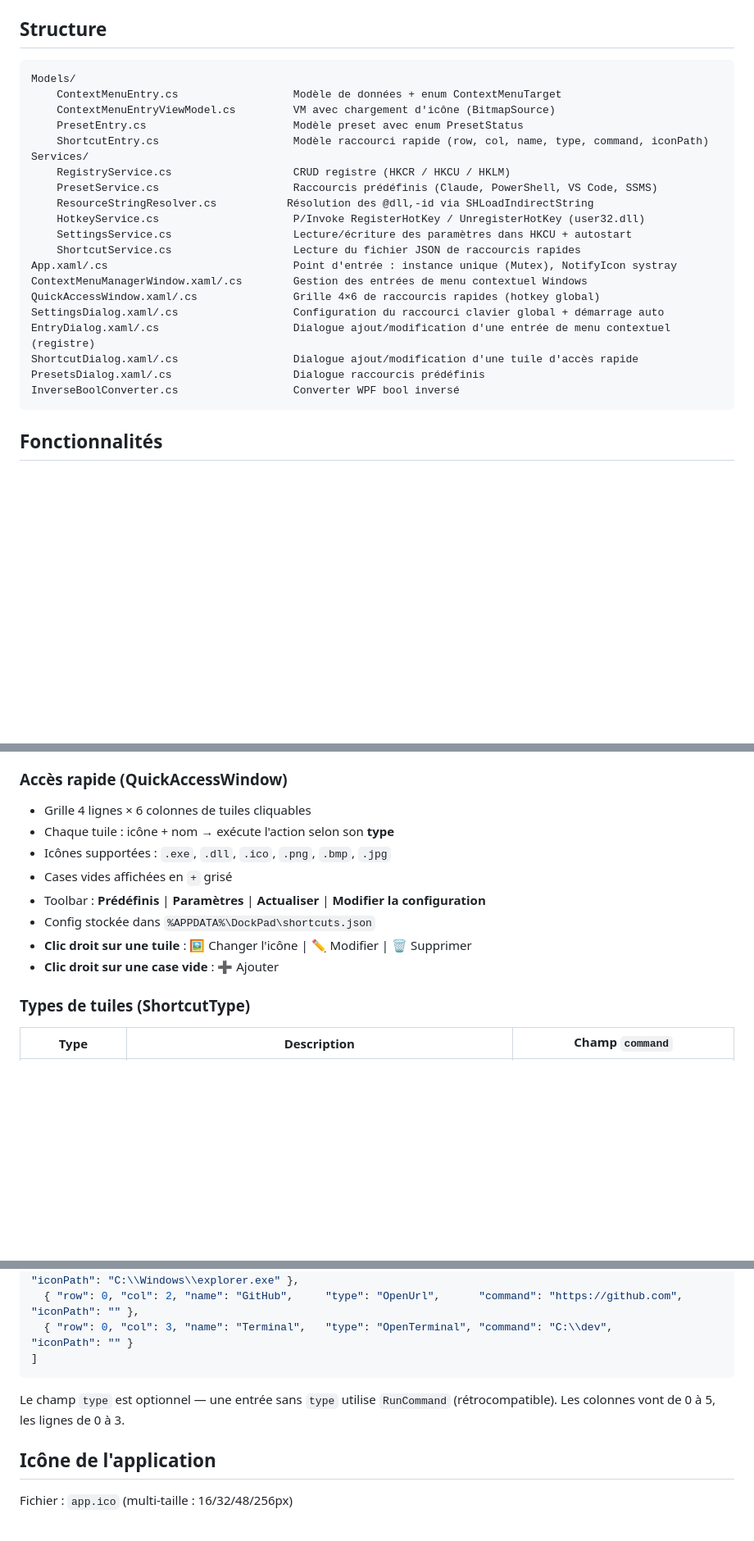
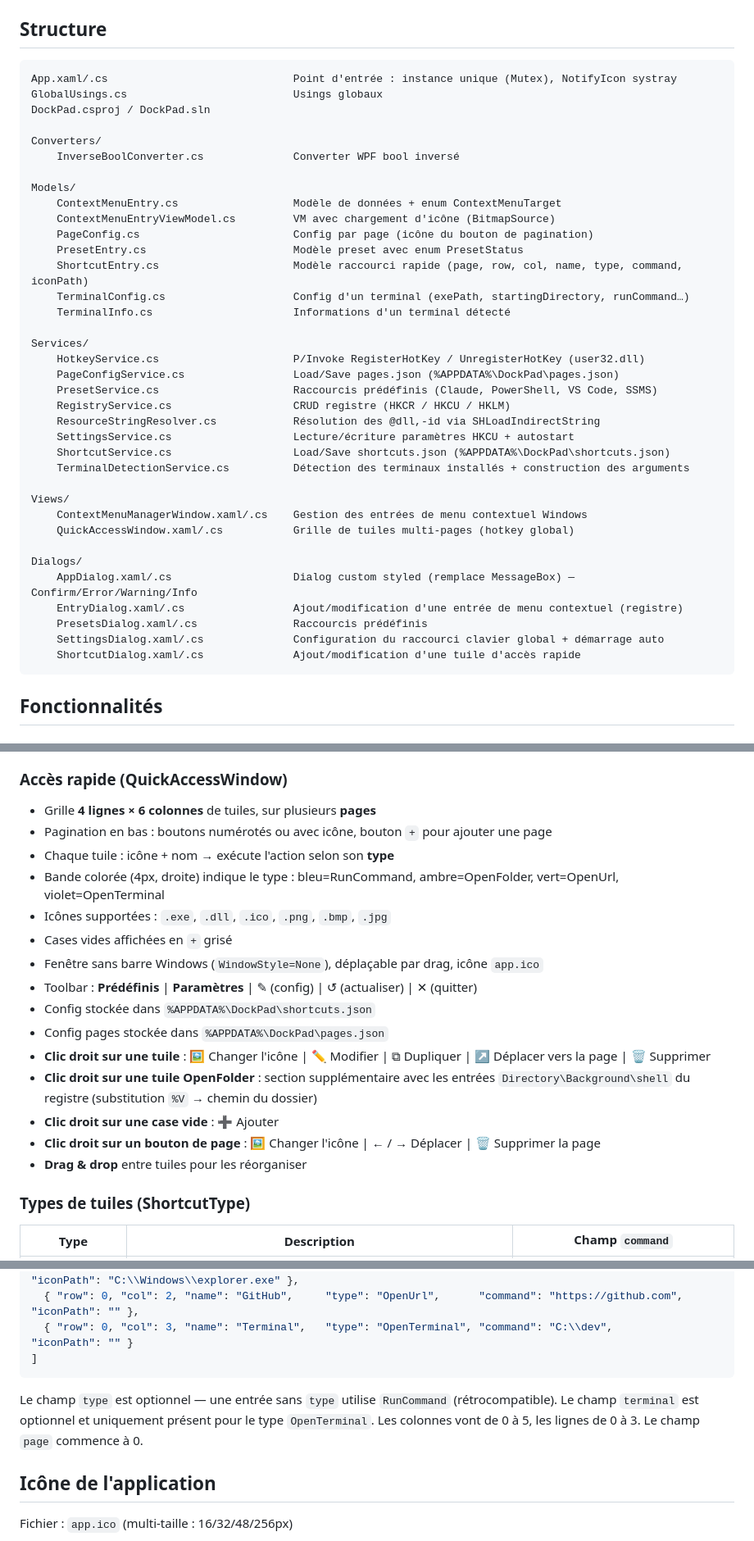
Before and after one commit to syl-craft/DockPad, a Markdown page: CLAUDE.md, 3 parts joined by grey strips. Shown at 82% size. Rendered like a GitHub page; blank space fills up the shorter version.

Commit message:
docs: mise à jour CLAUDE.md — nouvelle structure, fonctionnalités pages et tuiles
Co-Authored-By: Claude Sonnet 4.6 <noreply@anthropic.com>

````diff
--- a/CLAUDE.md
+++ b/CLAUDE.md
@@ -13,26 +13,42 @@ L'app démarre sans droits admin — l'élévation est demandée à la demande v
 ## Structure
 
 ```
+App.xaml/.cs                             Point d'entrée : instance unique (Mutex), NotifyIcon systray
+GlobalUsings.cs                          Usings globaux
+DockPad.csproj / DockPad.sln
+
+Converters/
+    InverseBoolConverter.cs              Converter WPF bool inversé
+
 Models/
     ContextMenuEntry.cs                  Modèle de données + enum ContextMenuTarget
     ContextMenuEntryViewModel.cs         VM avec chargement d'icône (BitmapSource)
+    PageConfig.cs                        Config par page (icône du bouton de pagination)
     PresetEntry.cs                       Modèle preset avec enum PresetStatus
-    ShortcutEntry.cs                     Modèle raccourci rapide (row, col, name, type, command, iconPath)
+    ShortcutEntry.cs                     Modèle raccourci rapide (page, row, col, name, type, command, iconPath)
+    TerminalConfig.cs                    Config d'un terminal (exePath, startingDirectory, runCommand…)
+    TerminalInfo.cs                      Informations d'un terminal détecté
+
 Services/
+    HotkeyService.cs                     P/Invoke RegisterHotKey / UnregisterHotKey (user32.dll)
+    PageConfigService.cs                 Load/Save pages.json (%APPDATA%\DockPad\pages.json)
+    PresetService.cs                     Raccourcis prédéfinis (Claude, PowerShell, VS Code, SSMS)
     RegistryService.cs                   CRUD registre (HKCR / HKCU / HKLM)
-    PresetService.cs                     Raccourcis prédéfinis (Claude, PowerShell, VS Code, SSMS)
-    ResourceStringResolver.cs           Résolution des @dll,-id via SHLoadIndirectString
-    HotkeyService.cs                     P/Invoke RegisterHotKey / UnregisterHotKey (user32.dll)
-    SettingsService.cs                   Lecture/écriture des paramètres dans HKCU + autostart
-    ShortcutService.cs                   Lecture du fichier JSON de raccourcis rapides
-App.xaml/.cs                             Point d'entrée : instance unique (Mutex), NotifyIcon systray
-ContextMenuManagerWindow.xaml/.cs        Gestion des entrées de menu contextuel Windows
-QuickAccessWindow.xaml/.cs               Grille 4×6 de raccourcis rapides (hotkey global)
-SettingsDialog.xaml/.cs                  Configuration du raccourci clavier global + démarrage auto
-EntryDialog.xaml/.cs                     Dialogue ajout/modification d'une entrée de menu contextuel (registre)
-ShortcutDialog.xaml/.cs                  Dialogue ajout/modification d'une tuile d'accès rapide
-PresetsDialog.xaml/.cs                   Dialogue raccourcis prédéfinis
-InverseBoolConverter.cs                  Converter WPF bool inversé
+    ResourceStringResolver.cs            Résolution des @dll,-id via SHLoadIndirectString
+    SettingsService.cs                   Lecture/écriture paramètres HKCU + autostart
+    ShortcutService.cs                   Load/Save shortcuts.json (%APPDATA%\DockPad\shortcuts.json)
+    TerminalDetectionService.cs          Détection des terminaux installés + construction des arguments
+
+Views/
+    ContextMenuManagerWindow.xaml/.cs    Gestion des entrées de menu contextuel Windows
+    QuickAccessWindow.xaml/.cs           Grille de tuiles multi-pages (hotkey global)
+
+Dialogs/
+    AppDialog.xaml/.cs                   Dialog custom styled (remplace MessageBox) — Confirm/Error/Warning/Info
+    EntryDialog.xaml/.cs                 Ajout/modification d'une entrée de menu contextuel (registre)
+    PresetsDialog.xaml/.cs               Raccourcis prédéfinis
+    SettingsDialog.xaml/.cs              Configuration du raccourci clavier global + démarrage auto
+    ShortcutDialog.xaml/.cs              Ajout/modification d'une tuile d'accès rapide
 ```
 
 ## Fonctionnalités
@@ -62,14 +78,21 @@ InverseBoolConverter.cs                  Converter WPF bool inversé
 - Bouton **↻ Actualiser** → relit l'état du registre sans fermer le dialog
 
 ### Accès rapide (QuickAccessWindow)
-- Grille 4 lignes × 6 colonnes de tuiles cliquables
+- Grille **4 lignes × 6 colonnes** de tuiles, sur plusieurs **pages**
+- Pagination en bas : boutons numérotés ou avec icône, bouton `+` pour ajouter une page
 - Chaque tuile : icône + nom → exécute l'action selon son **type**
+- Bande colorée (4px, droite) indique le type : bleu=RunCommand, ambre=OpenFolder, vert=OpenUrl, violet=OpenTerminal
 - Icônes supportées : `.exe`, `.dll`, `.ico`, `.png`, `.bmp`, `.jpg`
 - Cases vides affichées en `+` grisé
-- Toolbar : **Prédéfinis** | **Paramètres** | **Actualiser** | **Modifier la configuration**
+- Fenêtre sans barre Windows (`WindowStyle=None`), déplaçable par drag, icône `app.ico`
+- Toolbar : **Prédéfinis** | **Paramètres** | ✎ (config) | ↺ (actualiser) | ✕ (quitter)
 - Config stockée dans `%APPDATA%\DockPad\shortcuts.json`
-- **Clic droit sur une tuile** : 🖼 Changer l'icône | ✏ Modifier | 🗑 Supprimer
+- Config pages stockée dans `%APPDATA%\DockPad\pages.json`
+- **Clic droit sur une tuile** : 🖼 Changer l'icône | ✏ Modifier | ⧉ Dupliquer | ↗ Déplacer vers la page | 🗑 Supprimer
+- **Clic droit sur une tuile OpenFolder** : section supplémentaire avec les entrées `Directory\Background\shell` du registre (substitution `%V` → chemin du dossier)
 - **Clic droit sur une case vide** : ➕ Ajouter
+- **Clic droit sur un bouton de page** : 🖼 Changer l'icône | ← / → Déplacer | 🗑 Supprimer la page
+- **Drag & drop** entre tuiles pour les réorganiser
 
 ### Types de tuiles (ShortcutType)
 | Type | Description | Champ `command` |
@@ -112,7 +135,8 @@ InverseBoolConverter.cs                  Converter WPF bool inversé
 ```
 
 Le champ `type` est optionnel — une entrée sans `type` utilise `RunCommand` (rétrocompatible).
-Les colonnes vont de 0 à 5, les lignes de 0 à 3.
+Le champ `terminal` est optionnel et uniquement présent pour le type `OpenTerminal`.
+Les colonnes vont de 0 à 5, les lignes de 0 à 3. Le champ `page` commence à 0.
 
 ## Icône de l'application
 
````
